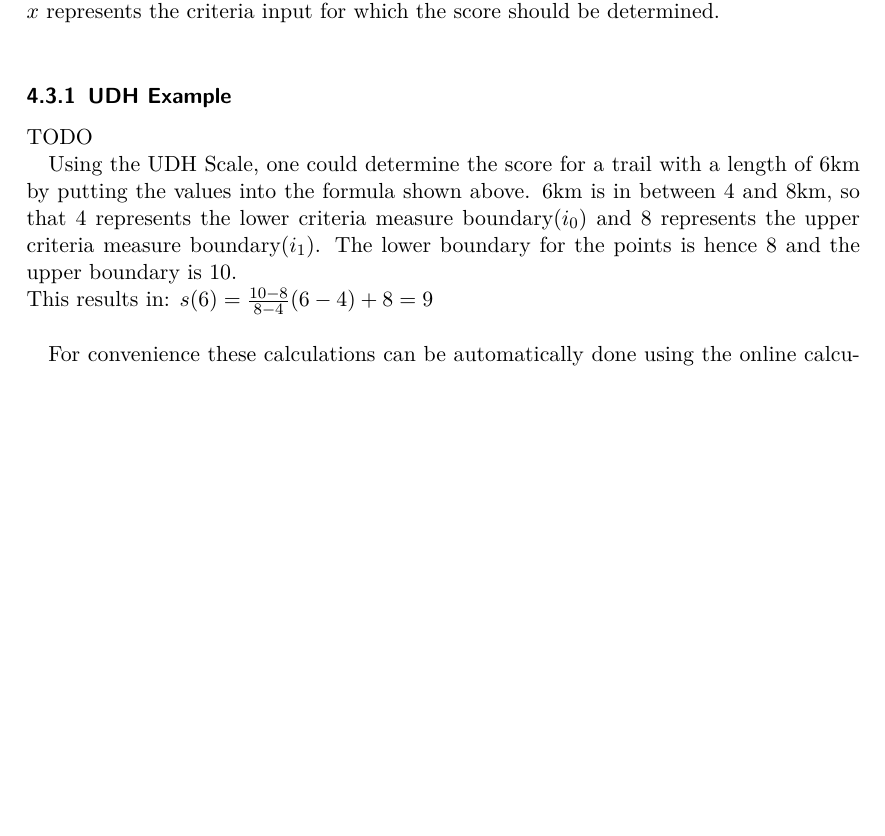
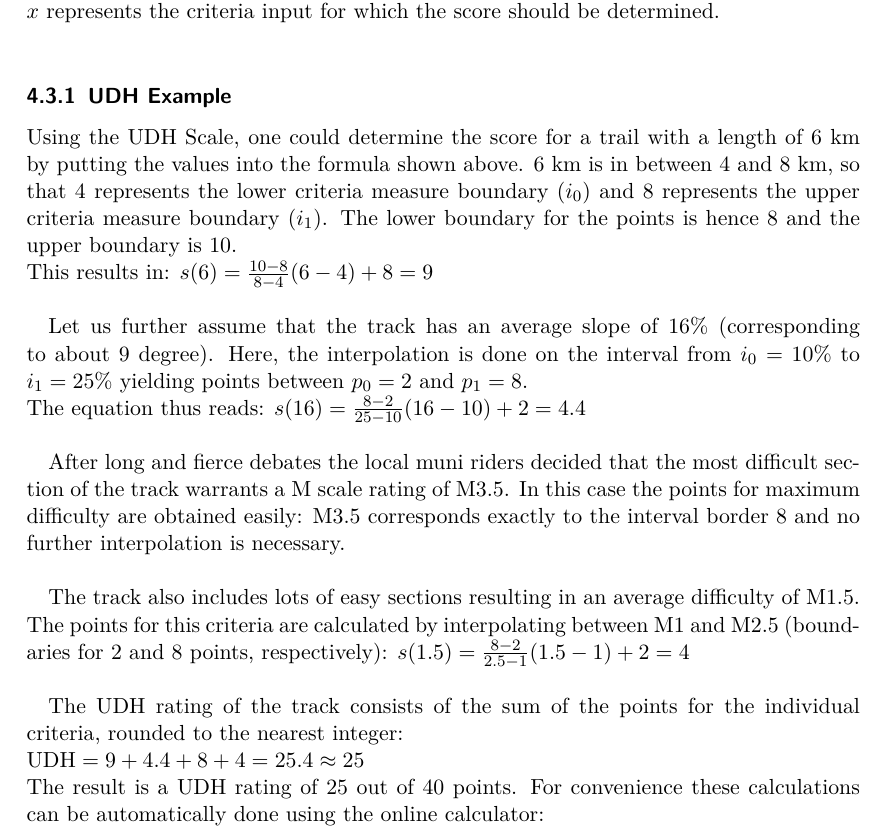
Before and after one commit to iuf/muni-difficulty-scale, a LaTeX paper (src/difficulty-scale.tex): part of page 6 of 6 before the commit and part of page 6 of 7 after it, cut so that both start at the same text, the shorter picture padded with empty space. Compiled offline with pdfLaTeX.

Commit message:
completed UDH example

```diff
--- a/src/difficulty-scale.tex
+++ b/src/difficulty-scale.tex
@@ -223,17 +224,35 @@ $x$ represents the criteria input for which the score should be determined.\\
 
 
 \subsubsection{UDH Example}
-TODO%TODO: complete sample with all criteria
 
 Using the UDH Scale, one could determine the score for a trail with a length of
-6km by putting the values into the formula shown above. 6km is in between 4 and
-8km, so that 4 represents the lower criteria measure boundary($i_0$) and 8
-represents the upper criteria measure boundary($i_1$). The lower boundary for
+6~km by putting the values into the formula shown above. 6~km is in between 4 and
+8~km, so that 4 represents the lower criteria measure boundary ($i_0$) and 8
+represents the upper criteria measure boundary ($i_1$). The lower boundary for
 the points is hence 8 and the upper boundary is 10.\\
 This results in: $s(6) = \frac{10 - 8}{8 - 4} (6 - 4) + 8 = 9$\\
 
-For convenience these calculations can be automatically done using the
-online calculator: %TODO: link to online tool
+Let us further assume that the track has an average slope of 16\% (corresponding to about 9 degree).
+Here, the interpolation is done on the interval from $i_0 = 10\%$ to $i_1 = 25\%$ yielding points
+between $p_0 = 2$ and $p_1 = 8$. \\
+The equation thus reads: $s(16) = \frac{8 - 2}{25 - 10} (16 - 10) + 2 = 4.4$\\
+
+After long and fierce debates the local muni riders decided that the
+most difficult section of the track warrants a M scale rating of M3.5.
+In this case the points for maximum difficulty are obtained easily:
+M3.5 corresponds exactly to the interval border 8 and no further
+interpolation is necessary. \\
+
+The track also includes lots of easy sections resulting in an average difficulty
+of M1.5. The points for this criteria are calculated by interpolating between M1 and M2.5
+(boundaries for 2 and 8 points, respectively):
+$s(1.5) = \frac{8 - 2}{2.5 - 1} (1.5 - 1) + 2 = 4$\\
+
+The UDH rating of the track consists of the sum of the points for the individual criteria,
+rounded to the nearest integer:\\
+$\mathrm{UDH} = 9 + 4.4 + 8 + 4 = 25.4 \approx 25$\\
+The result is a UDH rating of 25 out of 40 points. For convenience these calculations
+can be automatically done using the online calculator: %TODO: link to online tool
 
 \subsubsection{UXC Example}
 TODO
```
Also changed, not shown: src/difficulty-scale.tex (1 more changed lines).
